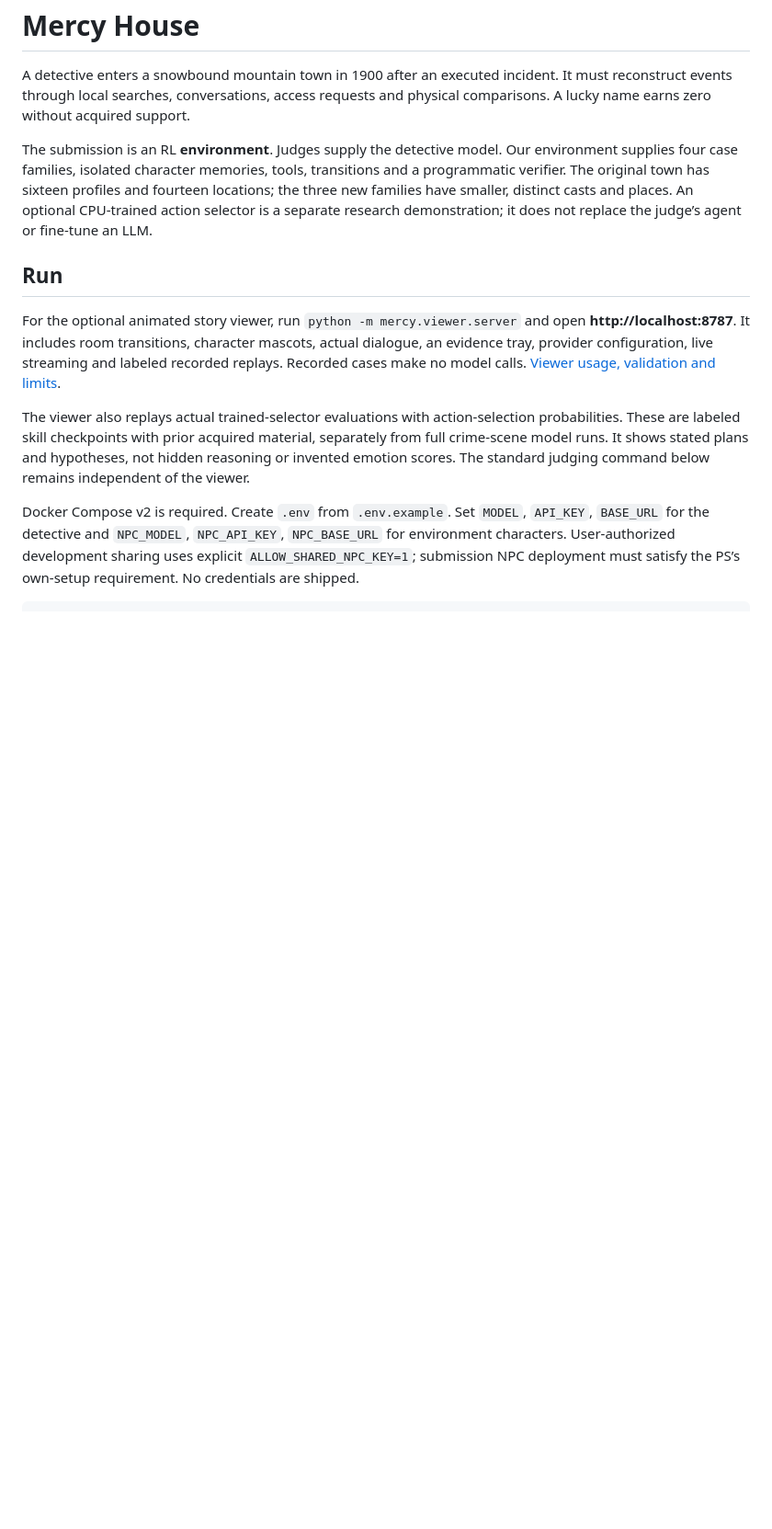
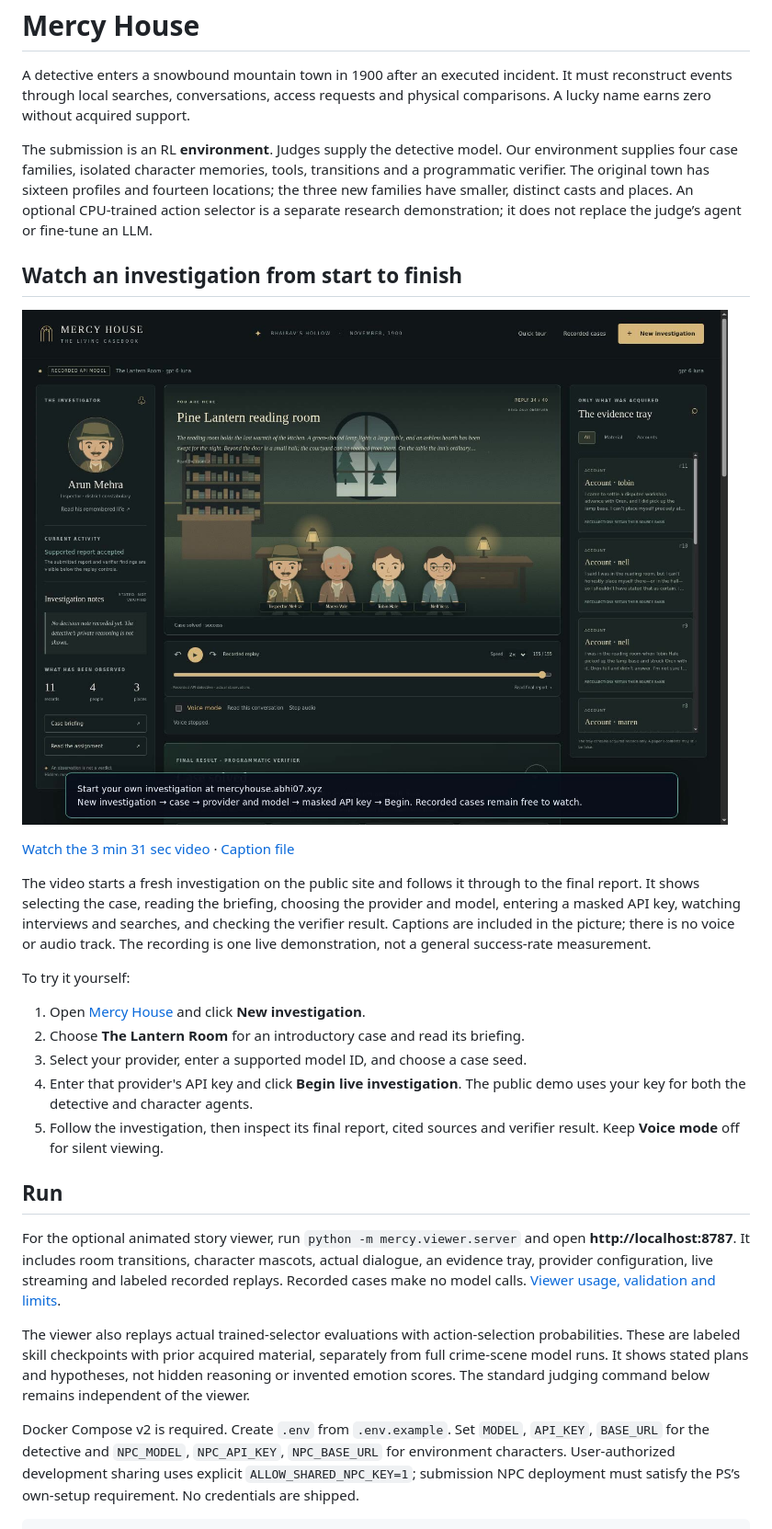
Before and after one commit to Abhishek-Punhani/mercy-house, a Markdown page: README.md, the part around the change. Shown at 92% size. Rendered like a GitHub page; pictures changed too: docs/investigation-video-poster.jpg (added); blank space fills up the shorter version.

Commit message:
Record a caption-only live investigation from setup to verified report

```diff
--- a/README.md
+++ b/README.md
@@ -3,6 +3,22 @@
 A detective enters a snowbound mountain town in 1900 after an executed incident. It must reconstruct events through local searches, conversations, access requests and physical comparisons. A lucky name earns zero without acquired support.
 
 The submission is an RL **environment**. Judges supply the detective model. Our environment supplies four case families, isolated character memories, tools, transitions and a programmatic verifier. The original town has sixteen profiles and fourteen locations; the three new families have smaller, distinct casts and places. An optional CPU-trained action selector is a separate research demonstration; it does not replace the judge’s agent or fine-tune an LLM.
+
+## Watch an investigation from start to finish
+
+[![Watch the caption-only live investigation walkthrough](docs/investigation-video-poster.jpg)](docs/investigation-end-to-end.mp4)
+
+[Watch the 3 min 31 sec video](docs/investigation-end-to-end.mp4) · [Caption file](docs/investigation-end-to-end.srt)
+
+The video starts a fresh investigation on the public site and follows it through to the final report. It shows selecting the case, reading the briefing, choosing the provider and model, entering a masked API key, watching interviews and searches, and checking the verifier result. Captions are included in the picture; there is no voice or audio track. The recording is one live demonstration, not a general success-rate measurement.
+
+To try it yourself:
+
+1. Open [Mercy House](https://mercyhouse.abhi07.xyz) and click **New investigation**.
+2. Choose **The Lantern Room** for an introductory case and read its briefing.
+3. Select your provider, enter a supported model ID, and choose a case seed.
+4. Enter that provider's API key and click **Begin live investigation**. The public demo uses your key for both the detective and character agents.
+5. Follow the investigation, then inspect its final report, cited sources and verifier result. Keep **Voice mode** off for silent viewing.
 
 ## Run
 
```
Also changed, not shown: 4 other files.
